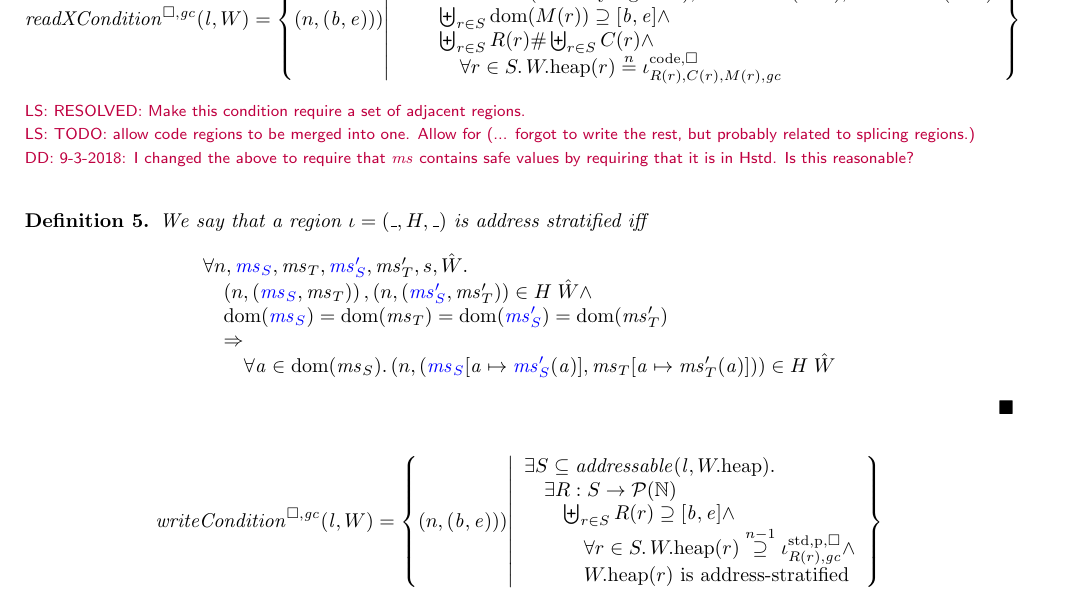
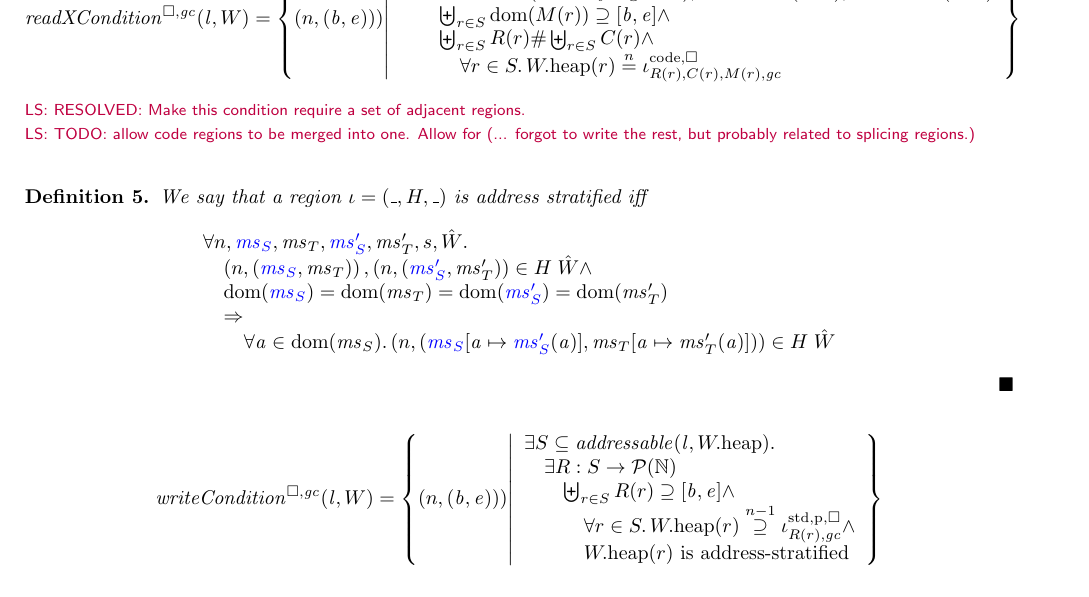
Before and after one commit to dominiquedevriese/capability-machine-reasoning-on-paper, a LaTeX document (fully-abstract-comp/technical-report.tex): part of page 22 of 34, cut so that both start at the same text. Compiled offline with pdfLaTeX.

Commit message:
Remove outdated comment.

```diff
--- a/fully-abstract-comp/technical-report.tex
+++ b/fully-abstract-comp/technical-report.tex
@@ -1949,7 +1949,6 @@ where $\iota_A$ is a standard region defined in Section~\ref{sec:standard-region
 \]
 \lau{RESOLVED: Make this condition require a set of adjacent regions.}
 \lau{TODO: allow code regions to be merged into one. Allow for (... forgot to write the rest, but probably related to splicing regions.) }
-\dominique{9-3-2018: I changed the above to require that $\ms$ contains safe values by requiring that it is in Hstd. Is this reasonable?}
 
 \begin{definition}
   \label{def:address-stratified}
```
